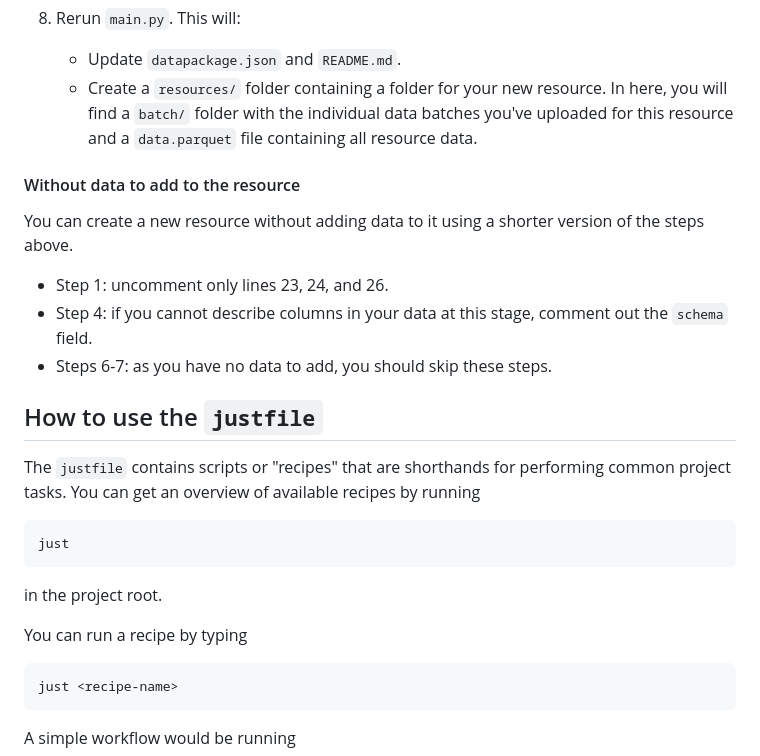
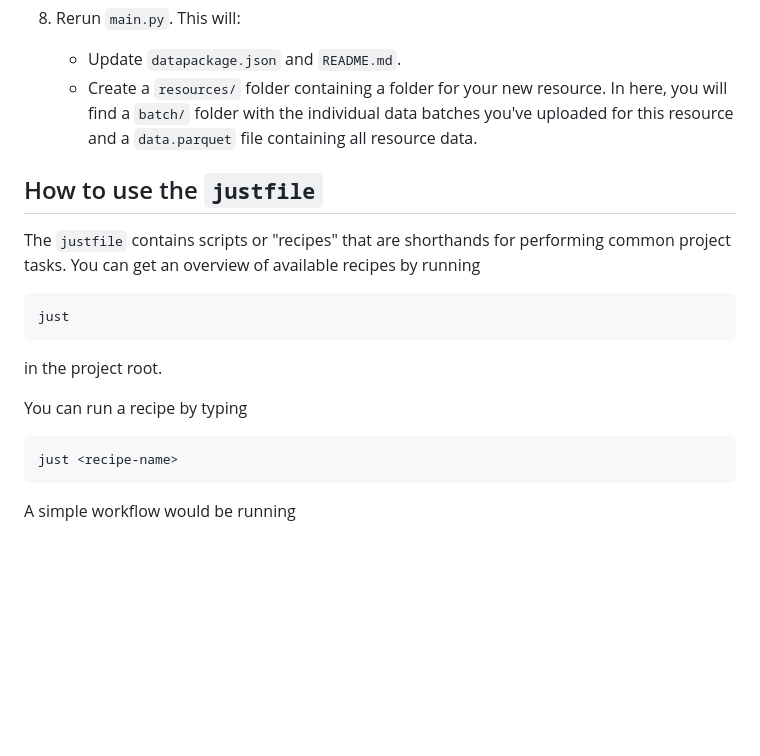
Before and after one commit to seedcase-project/template-data-package, a Markdown page: template/docs/README.md, the part around one of its changes. GitHub-like rendering; blank space fills up the shorter version.

````diff
--- a/template/docs/README.md
+++ b/template/docs/README.md
@@ -112,23 +116,13 @@ data frame into the `raw_data` variable in `main.py`.
         individual data batches you've uploaded for this resource and a
         `data.parquet` file containing all resource data.
 
-#### Without data to add to the resource
-
-You can create a new resource without adding data to it using a shorter
-version of the steps above.
-
-- Step 1: uncomment only lines 23, 24, and 26.
-- Step 4: if you cannot describe columns in your data at this stage,
-    comment out the `schema` field.
-- Steps 6-7: as you have no data to add, you should skip these steps.
-
 ## How to use the `justfile`
 
 The `justfile` contains scripts or "recipes" that are shorthands for
 performing common project tasks. You can get an overview of available
 recipes by running
 
-``` {.bash filename="Terminal"}
+``` bash
 just
 ```
 
@@ -136,7 +130,7 @@ in the project root.
 
 You can run a recipe by typing
 
-``` {.bash filename="Terminal"}
+``` bash
 just <recipe-name>
 ```
 
````
Also changed, not shown: other parts of template/docs/README.md (+18 -14 lines).
